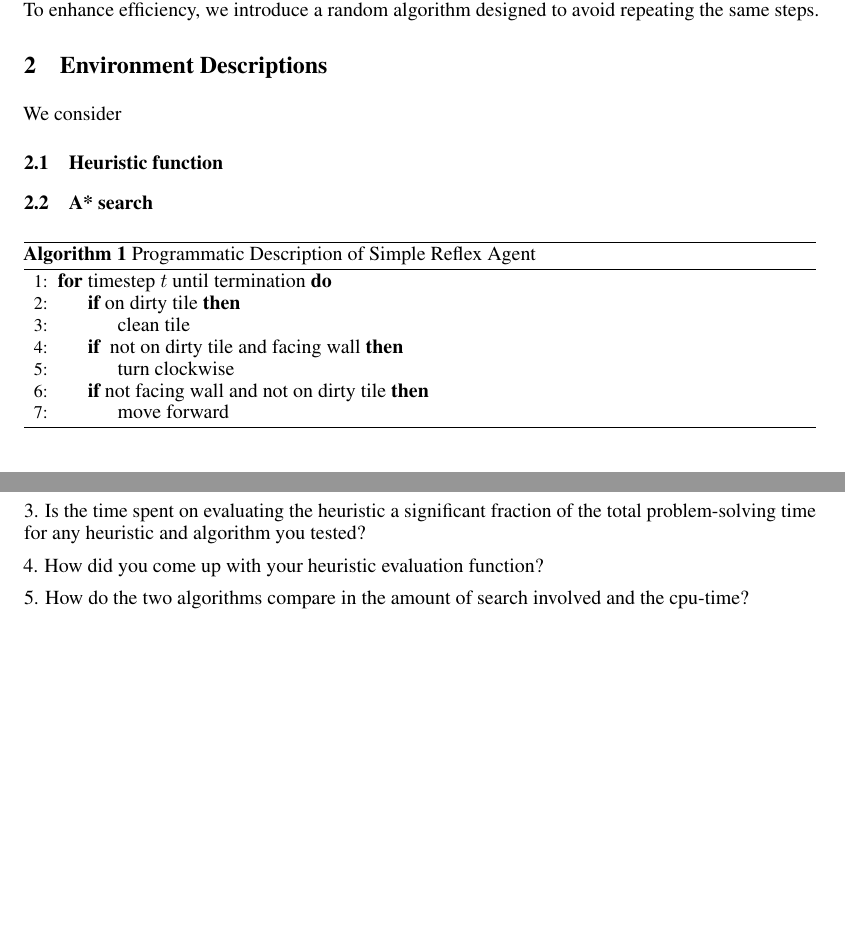
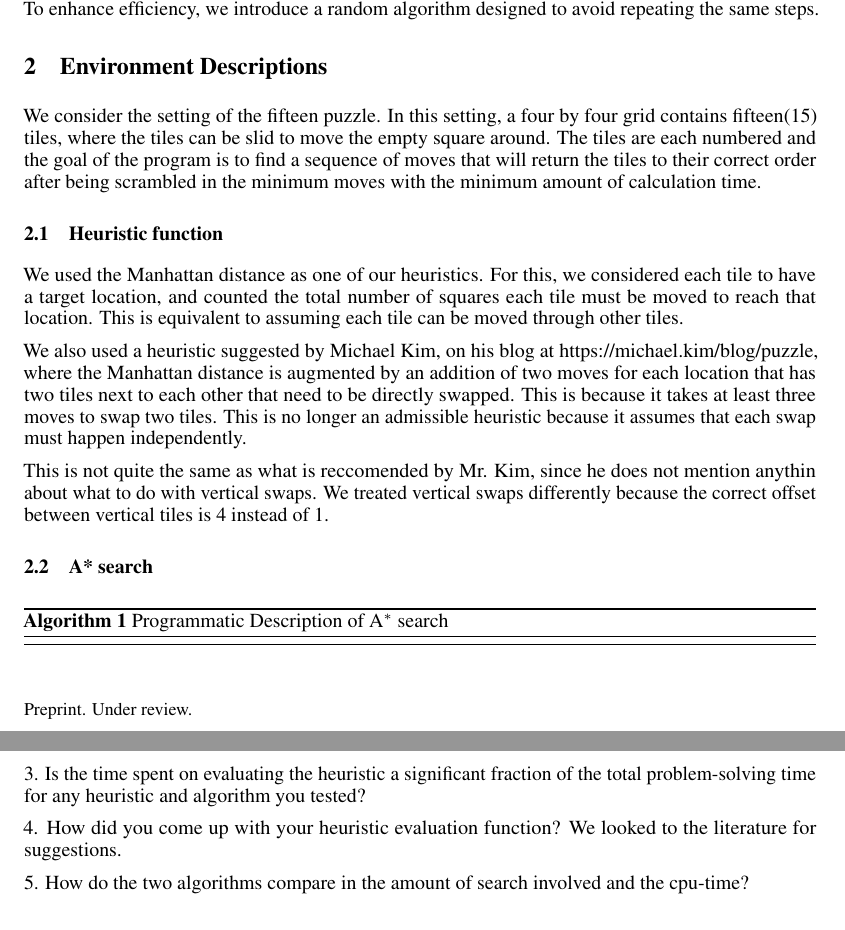
Before and after one commit to porschelook/Artificial-Intelligence, a LaTeX paper (Fifteen Puzzle/report.tex): two parts of pages 1 and 2 of 2, joined at a grey line, cut so that both start at the same text, the shorter picture padded with empty space. Compiled offline with pdfLaTeX.

Commit message:
report progress

```diff
--- a/Fifteen Puzzle/report.tex
+++ b/Fifteen Puzzle/report.tex
@@ -92,29 +92,21 @@
 In this paper, we examine the performance of two search algorithms, Compassion A* and RBFS, using a 4x4 puzzle as a representation. The environment is randomized to ensure optimal exploration. To enhance efficiency, we introduce a random algorithm designed to avoid repeating the same steps.
 
 \section{Environment Descriptions}
-We consider
+We consider the setting of the fifteen puzzle. In this setting, a four by four grid contains fifteen(15) tiles, where the tiles can be slid to move the empty square around. The tiles are each numbered and the goal of the program is to find a sequence of moves that will return the tiles to their correct order after being scrambled in the minimum moves with the minimum amount of calculation time.
 
 \subsection{Heuristic function}
+We used the Manhattan distance as one of our heuristics. For this, we considered each tile to have a target location, and counted the total number of squares each tile must be moved to reach that location. This is equivalent to assuming each tile can be moved through other tiles.
+
+We also used a heuristic suggested by Michael Kim, on his blog at https://michael.kim/blog/puzzle, where the Manhattan distance is augmented by an addition of two moves for each location that has two tiles next to each other that need to be directly swapped. This is because it takes at least three moves to swap two tiles. This is no longer an admissible heuristic because it assumes that each swap must happen independently.
+
+This is not quite the same as what is reccomended by Mr. Kim, since he does not mention anythin about what to do with vertical swaps. We treated vertical swaps differently because the correct offset between vertical tiles is 4 instead of 1.
 
 \subsection{A* search}
 
 \begin{algorithm}[h]
 
-  \caption{Programmatic Description of Simple Reflex Agent}
-  \begin{algorithmic}[1]
+  \caption{Programmatic Description of A$^*$ search}
 
-    \For {timestep $t$ until termination}
-    \If {on dirty tile}
-    \State clean tile
-    \EndIf
-    \If{ not on dirty tile and facing wall}
-    \State turn clockwise
-    \EndIf
-    \If{not facing wall and not on dirty tile}
-    \State move forward
-    \EndIf
-    \EndFor
-  \end{algorithmic}
   \label{alg:A*}
 \end{algorithm}
 
@@ -138,6 +131,7 @@
 3. Is the time spent on evaluating the heuristic a significant fraction of the total problem-solving time for any heuristic and algorithm you tested?
 
 4. How did you come up with your heuristic evaluation function?
+We looked to the literature for suggestions.
 
 5. How do the two algorithms compare in the amount of search involved and the cpu-time?
 
```
Also changed, not shown: Fifteen Puzzle/report.tex (1 more changed lines), 2 other files.
